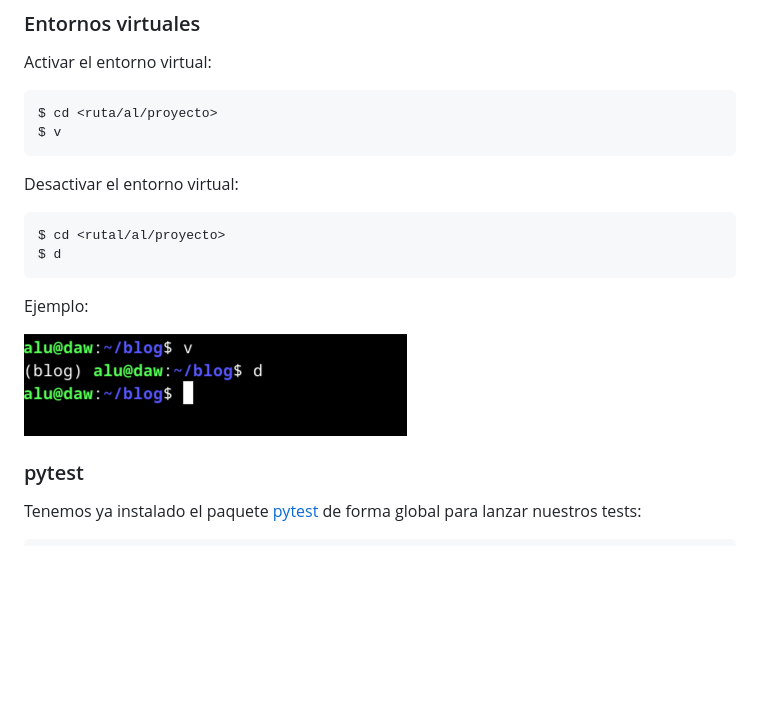
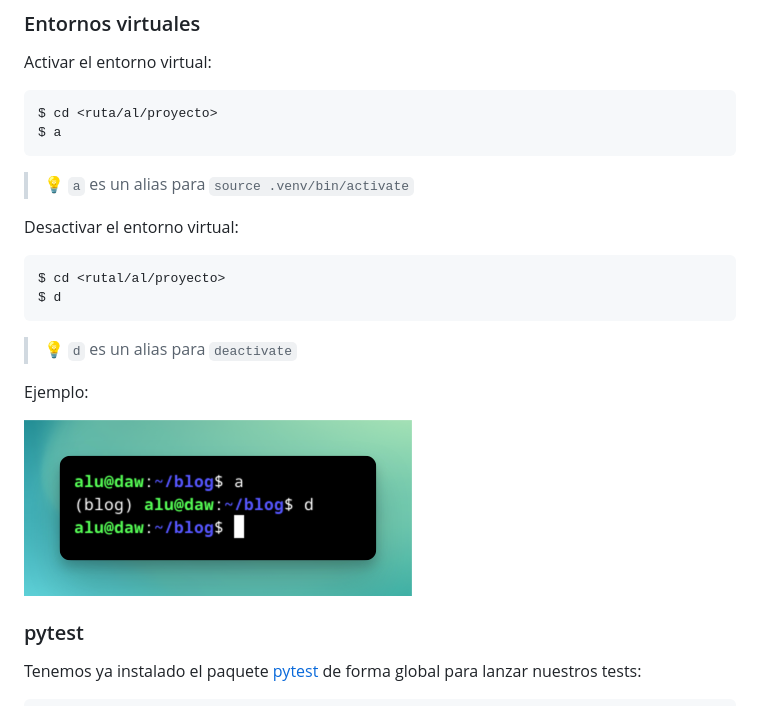
Before and after one commit to sdelquin/edubase, a Markdown page: docs/vm-features.md, the part around the change. GitHub-like rendering; pictures changed too: docs/images/vm-features/actdeact-venv.png; blank space fills up the shorter version.

Commit message:
Fix vm features

````diff
--- a/docs/vm-features.md
+++ b/docs/vm-features.md
@@ -36,8 +36,10 @@ Activar el entorno virtual:
 
 ```console
 $ cd <ruta/al/proyecto>
-$ v
+$ a
 ```
+
+> 💡 `a` es un alias para `source .venv/bin/activate`
 
 Desactivar el entorno virtual:
 
@@ -45,6 +47,8 @@ Desactivar el entorno virtual:
 $ cd <rutal/al/proyecto>
 $ d
 ```
+
+> 💡 `d` es un alias para `deactivate`
 
 Ejemplo:
 
````
